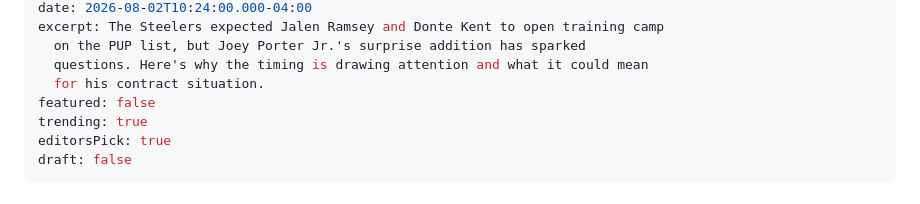
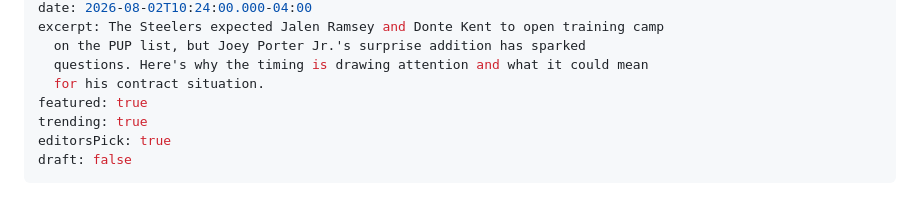
Before and after one commit to thealleghenychronicle-lab/allegheny-chronicle, a Markdown page: content/articles/joey-porter-jr-s-pup-move-raises-questions.md, the part around the change. GitHub-like rendering.

Commit message:
Update Article “joey-porter-jr-s-pup-move-raises-questions” - Allegheny Chronicle <thealleghenychronicle@gmail.com> via DecapBridge

```diff
--- a/content/articles/joey-porter-jr-s-pup-move-raises-questions.md
+++ b/content/articles/joey-porter-jr-s-pup-move-raises-questions.md
@@ -17,7 +17,7 @@ excerpt: The Steelers expected Jalen Ramsey and Donte Kent to open training camp
   on the PUP list, but Joey Porter Jr.'s surprise addition has sparked
   questions. Here's why the timing is drawing attention and what it could mean
   for his contract situation.
-featured: false
+featured: true
 trending: true
 editorsPick: true
 draft: false
```
